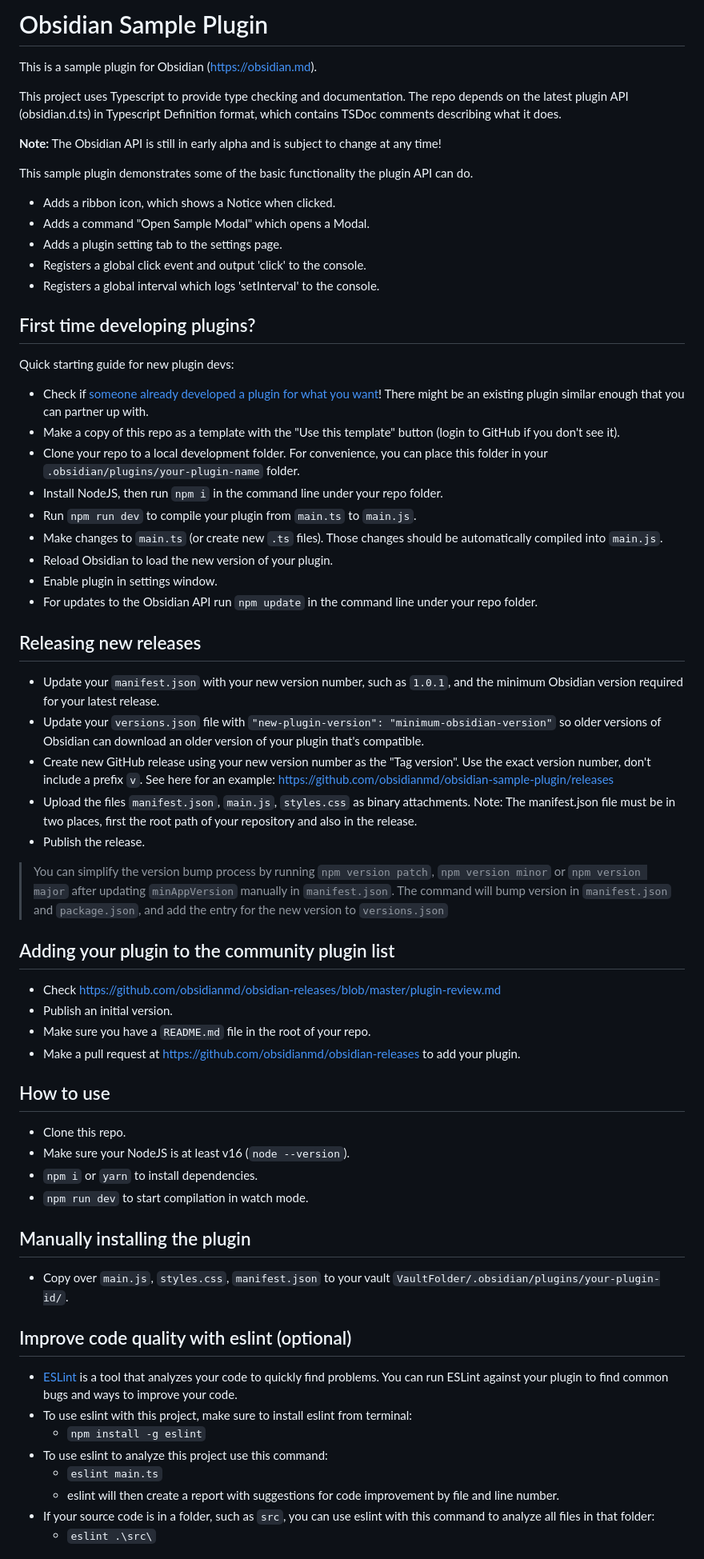
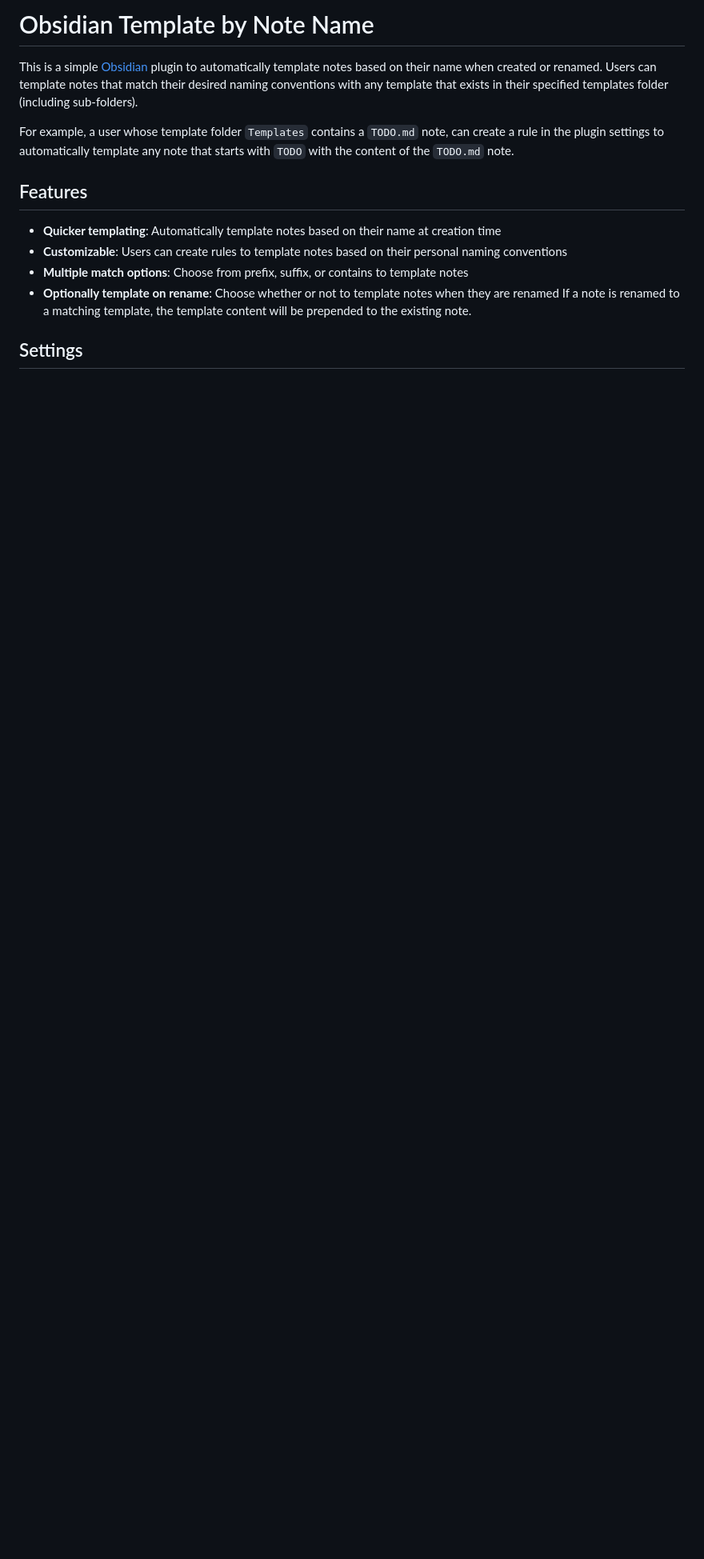
Before and after one commit to jacoblearned/obsidian-template-by-note-name, a Markdown page: README.md, the part around the change printed below. Shown: that part at 80% size. GitHub-like rendering; blank space fills up the shorter version.

Commit message:
Document features and settings

```diff
--- a/README.md
+++ b/README.md
@@ -1,71 +1,21 @@
-# Obsidian Sample Plugin
+# Obsidian Template by Note Name
 
-This is a sample plugin for Obsidian (https://obsidian.md).
+This is a simple [Obsidian](https://obsidian.md/) plugin to automatically template notes
+based on their name when created or renamed. Users can template notes that match
+their desired naming conventions with any template that exists in their
+specified templates folder (including sub-folders).
 
-This project uses Typescript to provide type checking and documentation.
-The repo depends on the latest plugin API (obsidian.d.ts) in Typescript Definition format, which contains TSDoc comments describing what it does.
+For example, a user whose template
+folder `Templates` contains a `TODO.md` note, can create a rule in the plugin settings
+to automatically template any note that starts with `TODO` with the content of the `TODO.md` note.
 
-**Note:** The Obsidian API is still in early alpha and is subject to change at any time!
+## Features
 
-This sample plugin demonstrates some of the basic functionality the plugin API can do.
+- **Quicker templating**: Automatically template notes based on their name at creation time
+- **Customizable**: Users can create rules to template notes based on their personal naming conventions
+- **Multiple match options**: Choose from prefix, suffix, or contains to template notes
+- **Optionally template on rename**: Choose whether or not to template notes when they are renamed
+  If a note is renamed to a matching template, the template content will be prepended to the existing note.
 
-- Adds a ribbon icon, which shows a Notice when clicked.
-- Adds a command "Open Sample Modal" which opens a Modal.
-- Adds a plugin setting tab to the settings page.
-- Registers a global click event and output 'click' to the console.
-- Registers a global interval which logs 'setInterval' to the console.
+## Settings
 
-## First time developing plugins?
-
-Quick starting guide for new plugin devs:
-
-- Check if [someone already developed a plugin for what you want](https://obsidian.md/plugins)! There might be an existing plugin similar enough that you can partner up with.
-- Make a copy of this repo as a template with the "Use this template" button (login to GitHub if you don't see it).
-- Clone your repo to a local development folder. For convenience, you can place this folder in your `.obsidian/plugins/your-plugin-name` folder.
-- Install NodeJS, then run `npm i` in the command line under your repo folder.
-- Run `npm run dev` to compile your plugin from `main.ts` to `main.js`.
-- Make changes to `main.ts` (or create new `.ts` files). Those changes should be automatically compiled into `main.js`.
-- Reload Obsidian to load the new version of your plugin.
-- Enable plugin in settings window.
-- For updates to the Obsidian API run `npm update` in the command line under your repo folder.
-
-## Releasing new releases
-
-- Update your `manifest.json` with your new version number, such as `1.0.1`, and the minimum Obsidian version required for your latest release.
-- Update your `versions.json` file with `"new-plugin-version": "minimum-obsidian-version"` so older versions of Obsidian can download an older version of your plugin that's compatible.
-- Create new GitHub release using your new version number as the "Tag version". Use the exact version number, don't include a prefix `v`. See here for an example: https://github.com/obsidianmd/obsidian-sample-plugin/releases
-- Upload the files `manifest.json`, `main.js`, `styles.css` as binary attachments. Note: The manifest.json file must be in two places, first the root path of your repository and also in the release.
-- Publish the release.
-
-> You can simplify the version bump process by running `npm version patch`, `npm version minor` or `npm version major` after updating `minAppVersion` manually in `manifest.json`.
-> The command will bump version in `manifest.json` and `package.json`, and add the entry for the new version to `versions.json`
-
-## Adding your plugin to the community plugin list
-
-- Check https://github.com/obsidianmd/obsidian-releases/blob/master/plugin-review.md
-- Publish an initial version.
-- Make sure you have a `README.md` file in the root of your repo.
-- Make a pull request at https://github.com/obsidianmd/obsidian-releases to add your plugin.
-
-## How to use
-
-- Clone this repo.
-- Make sure your NodeJS is at least v16 (`node --version`).
-- `npm i` or `yarn` to install dependencies.
-- `npm run dev` to start compilation in watch mode.
-
-## Manually installing the plugin
-
-- Copy over `main.js`, `styles.css`, `manifest.json` to your vault `VaultFolder/.obsidian/plugins/your-plugin-id/`.
-
-## Improve code quality with eslint (optional)
-
-- [ESLint](https://eslint.org/) is a tool that analyzes your code to quickly find problems. You can run ESLint against your plugin to find common bugs and ways to improve your code.
-- To use eslint with this project, make sure to install eslint from terminal:
-    - `npm install -g eslint`
-- To use eslint to analyze this project use this command:
-    - `eslint main.ts`
-    - eslint will then create a report with suggestions for code improvement by file and line number.
-- If your source code is in a folder, such as `src`, you can use eslint with this command to analyze all files in that folder:
-    - `eslint .\src\`
-
```
Also changed, not shown: other parts of README.md (+1 -27 lines), assets/PluginSettingsScreenshot.png (added).
